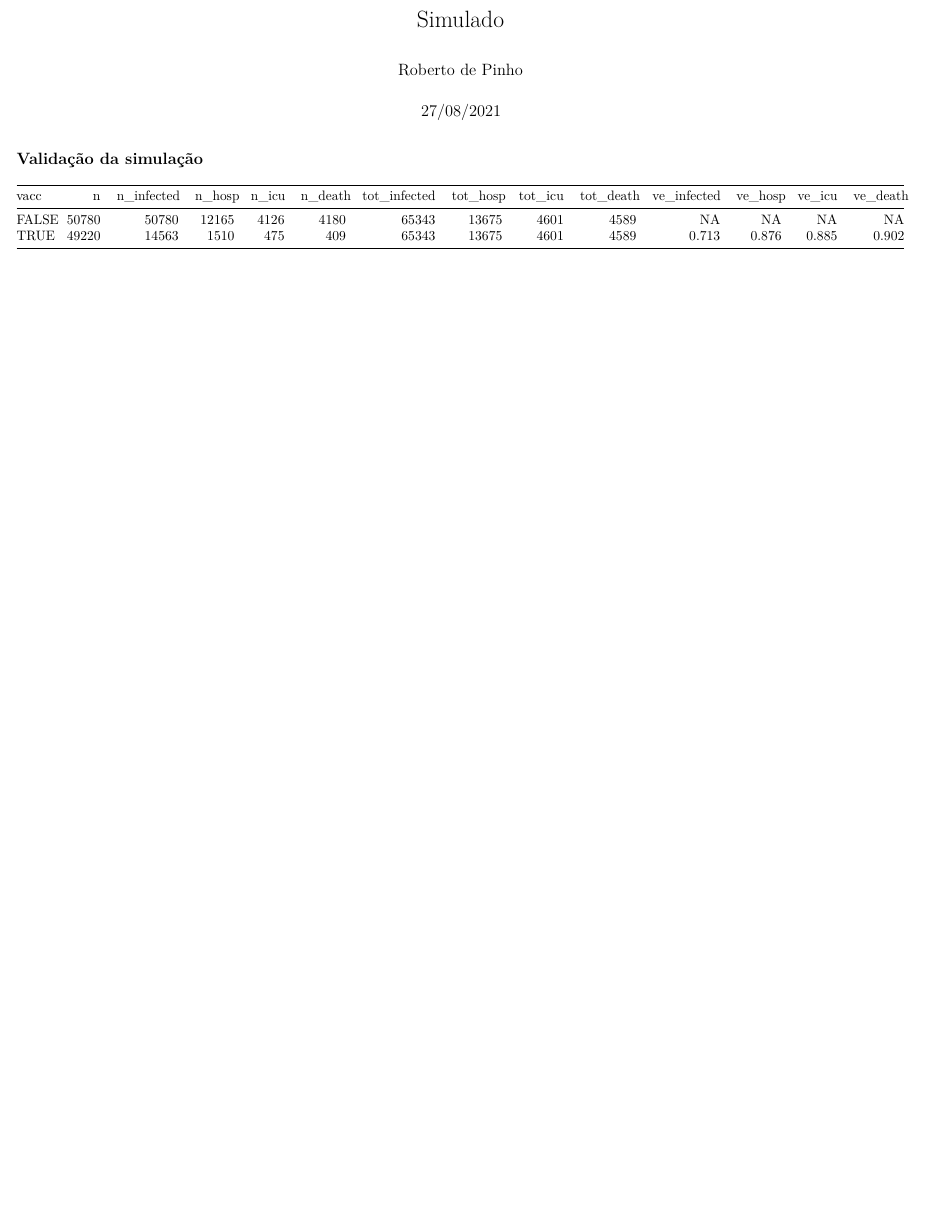
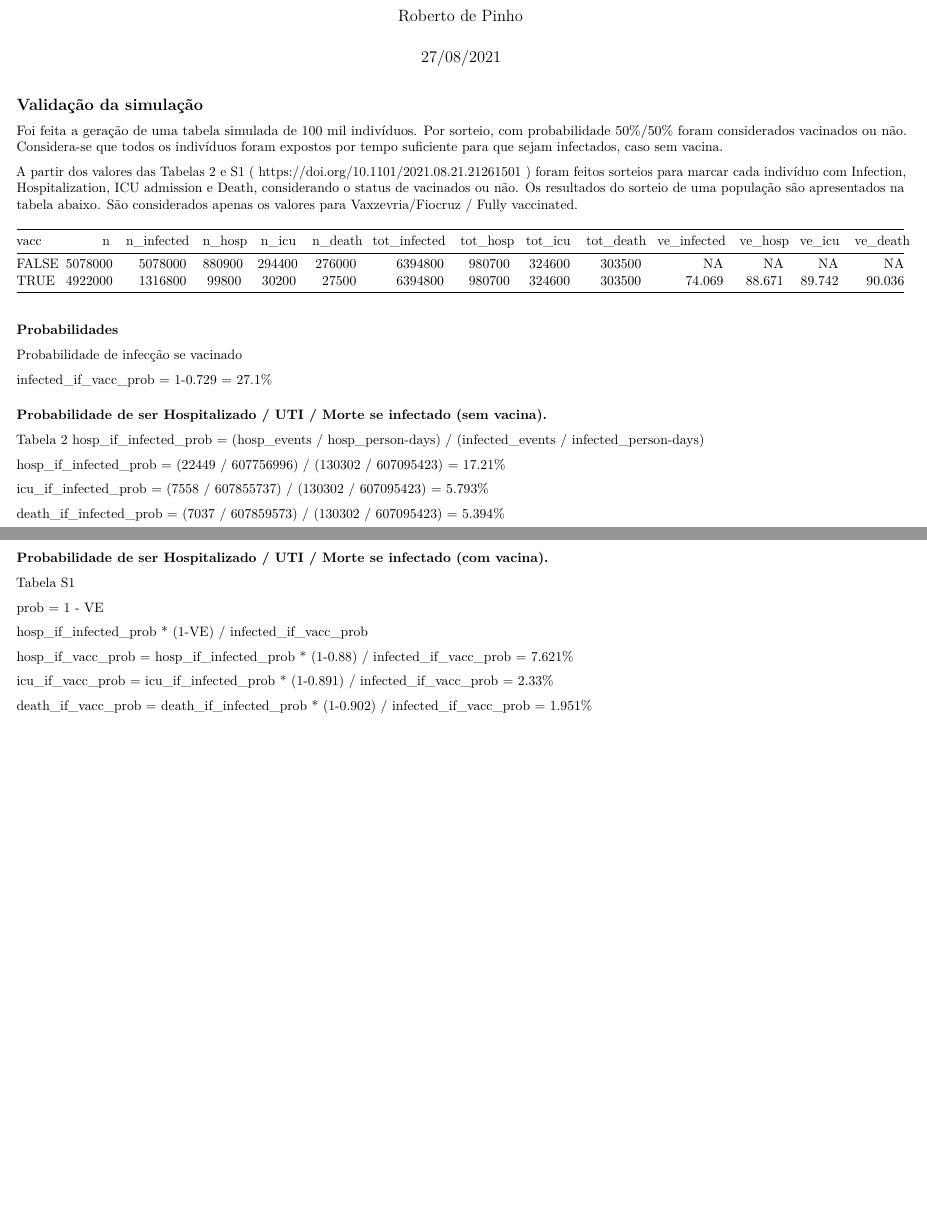
Before and after one commit to robertodepinho/vacc_non_vacc, an R Markdown document (src/simulado.Rmd): part of the page before the commit and two parts of pages 1 and 2 of 2 after it, the two joined at a grey line, cut at the place of the change, the shorter picture padded with empty space. Rendered offline with R 4.5, knitr and Pandoc, then LaTeX, with nearby package versions; code that draws random numbers runs with fixed seeds of ours.

Commit message:
Ajustes para nova versão do arquivo de referência.

````diff
--- a/src/simulado.Rmd
+++ b/src/simulado.Rmd
@@ -15,3 +19,7 @@ knitr::opts_chunk$set(echo = TRUE)
+Foi feita a geração de uma tabela simulada de 100 mil indivíduos. Por sorteio, com probabilidade 50%/50% foram considerados vacinados ou não. Considera-se que todos os indivíduos foram expostos por tempo suficiente para que sejam infectados, caso sem vacina.
+
+A partir dos valores das Tabelas 2 e S1 ( https://doi.org/10.1101/2021.08.21.21261501 ) foram feitos sorteios para marcar cada indivíduo com Infection, Hospitalization, ICU admission e Death, considerando o status de vacinados ou não. Os resultados do sorteio de uma população são apresentados na tabela abaixo. São considerados apenas os valores para Vaxzevria/Fiocruz / Fully vaccinated.
+
 
 ```{r simulado para validar, echo=FALSE}
 
@@ -34,3 +42,4 @@ infected_if_vacc_prob = 1-0.70 #Probability of being vaccinated and still get co
 #Probability of being hospitalized in ICU/Death  if infected enough to get covid unvaccinated.
 #From Table 2
 #hosp_if_infected_prob =  (hosp_events / hosp_person-days) / (infected_events / infected_person-days)
+hosp_if_infected_prob =  (22449 / 607756996) / (130302 / 607095423)
@@ -38,7 +46,7 @@ hosp_if_infected_prob =  (18420 / 474679253) / (76780 / 474317595)
 
-icu_if_infected_prob =  (6272 / 474760394) / (76780 / 474317595)
+icu_if_infected_prob =  (7558 / 607855737) / (130302 / 607095423)
 
-death_if_infected_prob =  (6255 / 474761099) / (76780 / 474317595)
+death_if_infected_prob =  (7037 / 607859573) / (130302 / 607095423)
 
 #From Table S1
 #prob = 1 - VE
@@ -98,7 +106,37 @@ pop_summ <- pop_summ %>%
          ve_icu = 1- n_icu/(tot_icu-n_icu),
          ve_death = 1- n_death/(tot_death-n_death))
 pop_summ <- pop_summ %>%
-  mutate(across(where(is.numeric),function(x) {replace(x,x<0, NA)}))
+  mutate(across(where(is.numeric),function(x) {replace(x,x<0, NA)*100}))
 knitr::kable(pop_summ, digits = 3)
 
 ```
+### Probabilidades
+Probabilidade de infecção se vacinado
+
+infected_if_vacc_prob = 1-0.729 = `r (1-0.729)*100`%
+
+### Probabilidade de ser Hospitalizado / UTI / Morte se infectado (sem vacina).
+
+Tabela 2
+hosp_if_infected_prob =  (hosp_events / hosp_person-days) / (infected_events / infected_person-days)
+
+hosp_if_infected_prob =  (22449 / 607756996) / (130302 / 607095423) = `r round((22449 / 607756996) / (130302 / 607095423)*100,3)`%
+
+icu_if_infected_prob =  (7558 / 607855737) / (130302 / 607095423) =  `r round((7558 / 607855737) / (130302 / 607095423)*100,3)`%
+
+death_if_infected_prob =  (7037 / 607859573) / (130302 / 607095423) =   `r round((7037 / 607859573) / (130302 / 607095423)*100,3)`%
+
+
+### Probabilidade de ser Hospitalizado / UTI / Morte se infectado (com vacina).
+
+Tabela S1
+
+prob = 1 - VE
+
+hosp_if_infected_prob * (1-VE) / infected_if_vacc_prob
+
+hosp_if_vacc_prob = hosp_if_infected_prob * (1-0.88) / infected_if_vacc_prob = `r round(hosp_if_infected_prob * (1-0.88) / infected_if_vacc_prob*100,3)`%
+
+icu_if_vacc_prob = icu_if_infected_prob * (1-0.891) / infected_if_vacc_prob = `r round( icu_if_infected_prob * (1-0.891) / infected_if_vacc_prob*100,3)`%
+
+death_if_vacc_prob = death_if_infected_prob * (1-0.902) / infected_if_vacc_prob = `r round( death_if_infected_prob * (1-0.902) / infected_if_vacc_prob*100,3)`%
````
Also changed, not shown: 2021.08.21.21261501v2.full_fig_4.pdf (added), src/simulado.pdf (deleted), src/simulado_RdP_202108272041.pdf (added), src/simulado.Rmd (13 more changed lines).
